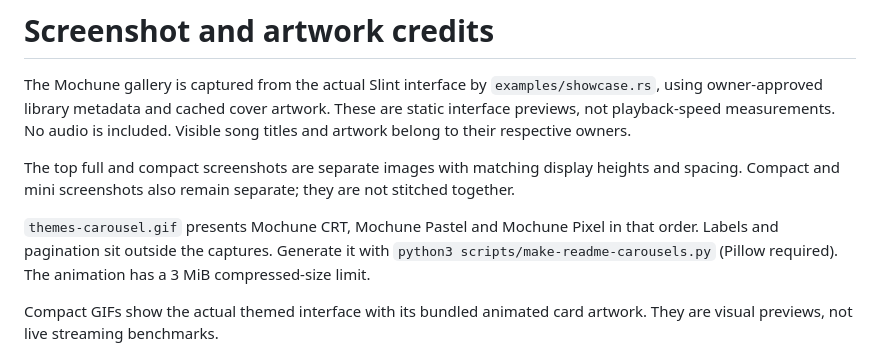
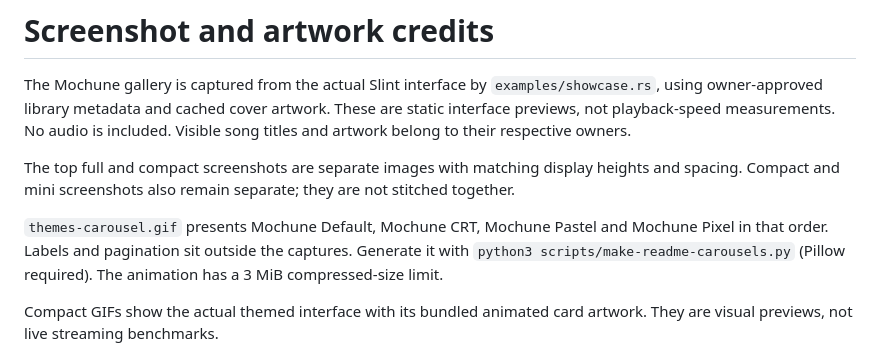
Before and after one commit to Quaint69/Mochune, a Markdown page: docs/assets/README.md, the part around the change. Rendered like a GitHub page.

Commit message:
Add the media-terminal landing page under docs/ and ship the theme carousel with the default slide

```diff
--- a/docs/assets/README.md
+++ b/docs/assets/README.md
@@ -4,7 +4,7 @@ The Mochune gallery is captured from the actual Slint interface by `examples/sho
 
 The top full and compact screenshots are separate images with matching display heights and spacing. Compact and mini screenshots also remain separate; they are not stitched together.
 
-`themes-carousel.gif` presents Mochune CRT, Mochune Pastel and Mochune Pixel in that order. Labels and pagination sit outside the captures. Generate it with `python3 scripts/make-readme-carousels.py` (Pillow required). The animation has a 3 MiB compressed-size limit.
+`themes-carousel.gif` presents Mochune Default, Mochune CRT, Mochune Pastel and Mochune Pixel in that order. Labels and pagination sit outside the captures. Generate it with `python3 scripts/make-readme-carousels.py` (Pillow required). The animation has a 3 MiB compressed-size limit.
 
 Compact GIFs show the actual themed interface with its bundled animated card artwork. They are visual previews, not live streaming benchmarks.
 
```
Also changed, not shown: README.md (+1 -1 lines), docs/assets/logo-128.png (added), docs/assets/themes-carousel.gif, 3 other files.
